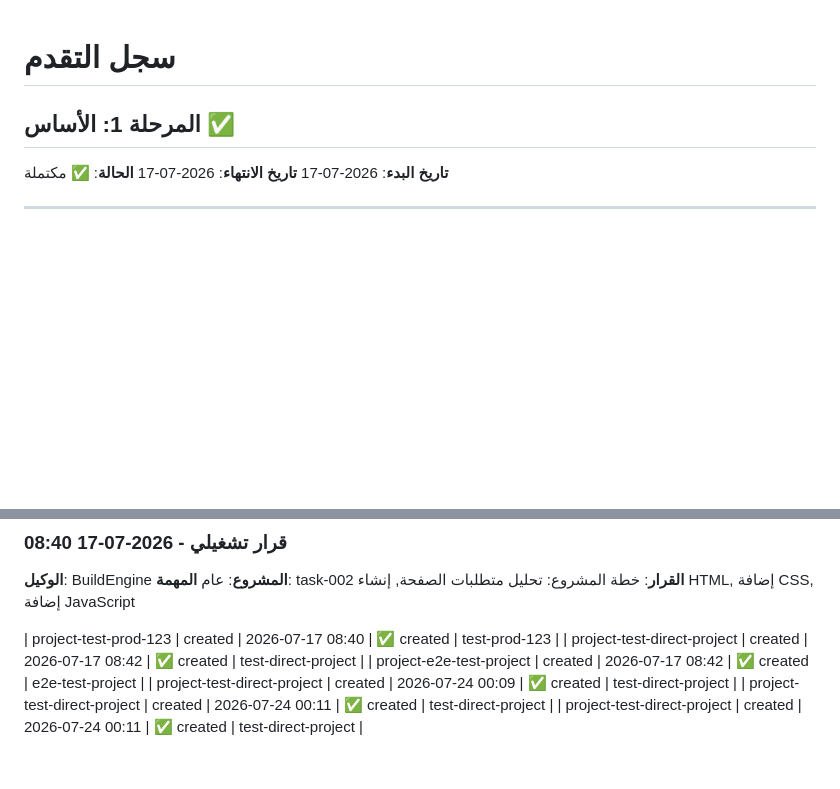
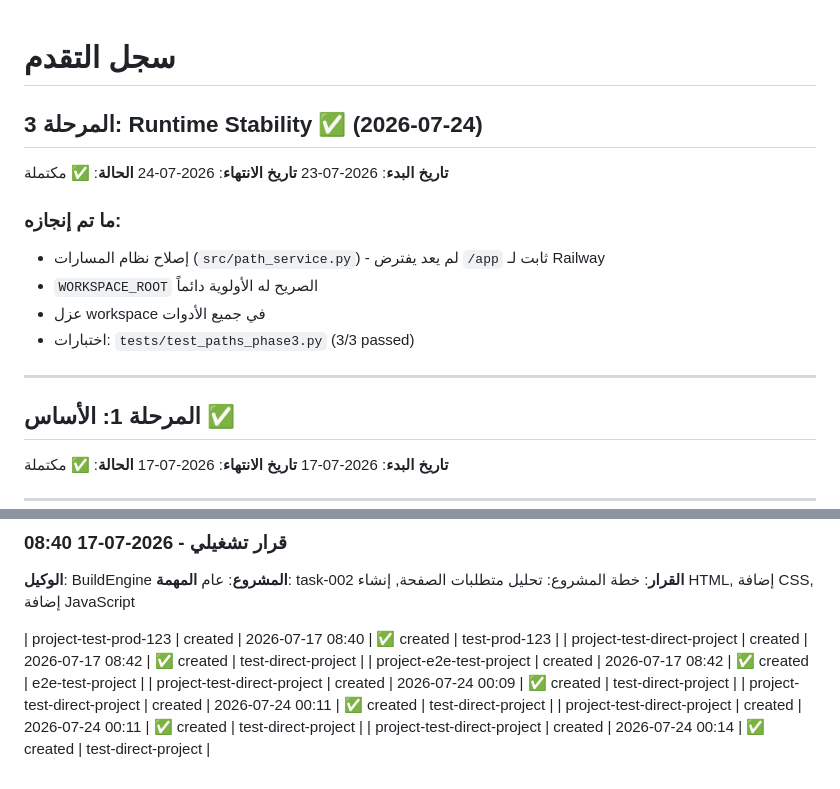
Before and after one commit to angaaamy-cpu/codeforge, a Markdown page: docs/progress.md, 2 parts joined by grey strips. Drawn GitHub-style; blank space fills up the shorter version.

Commit message:
Phase 3 - Runtime Stability
- Updated path service to not assume fixed /app path on Railway
- WORKSPACE_ROOT explicit override has highest priority
- Workspace isolation in all tools
- tests/test_paths_phase3.py: 3/3 passed
- All 123 tests passing

```diff
--- a/docs/progress.md
+++ b/docs/progress.md
@@ -1,4 +1,18 @@
 # سجل التقدم
+
+## المرحلة 3: Runtime Stability ✅ (2026-07-24)
+
+**تاريخ البدء**: 2026-07-23
+**تاريخ الانتهاء**: 2026-07-24
+**الحالة**: ✅ مكتملة
+
+### ما تم إنجازه:
+- إصلاح نظام المسارات (`src/path_service.py`) - لم يعد يفترض `/app` ثابت لـ Railway
+- `WORKSPACE_ROOT` الصريح له الأولوية دائماً
+- عزل workspace في جميع الأدوات
+- اختبارات: `tests/test_paths_phase3.py` (3/3 passed)
+
+---
 
 ## المرحلة 1: الأساس ✅
 
@@ -227,3 +241,4 @@ python src/app.py
 | project-test-direct-project | created | 2026-07-24 00:09 | ✅ created | test-direct-project |
 | project-test-direct-project | created | 2026-07-24 00:11 | ✅ created | test-direct-project |
 | project-test-direct-project | created | 2026-07-24 00:11 | ✅ created | test-direct-project |
+| project-test-direct-project | created | 2026-07-24 00:14 | ✅ created | test-direct-project |
```
